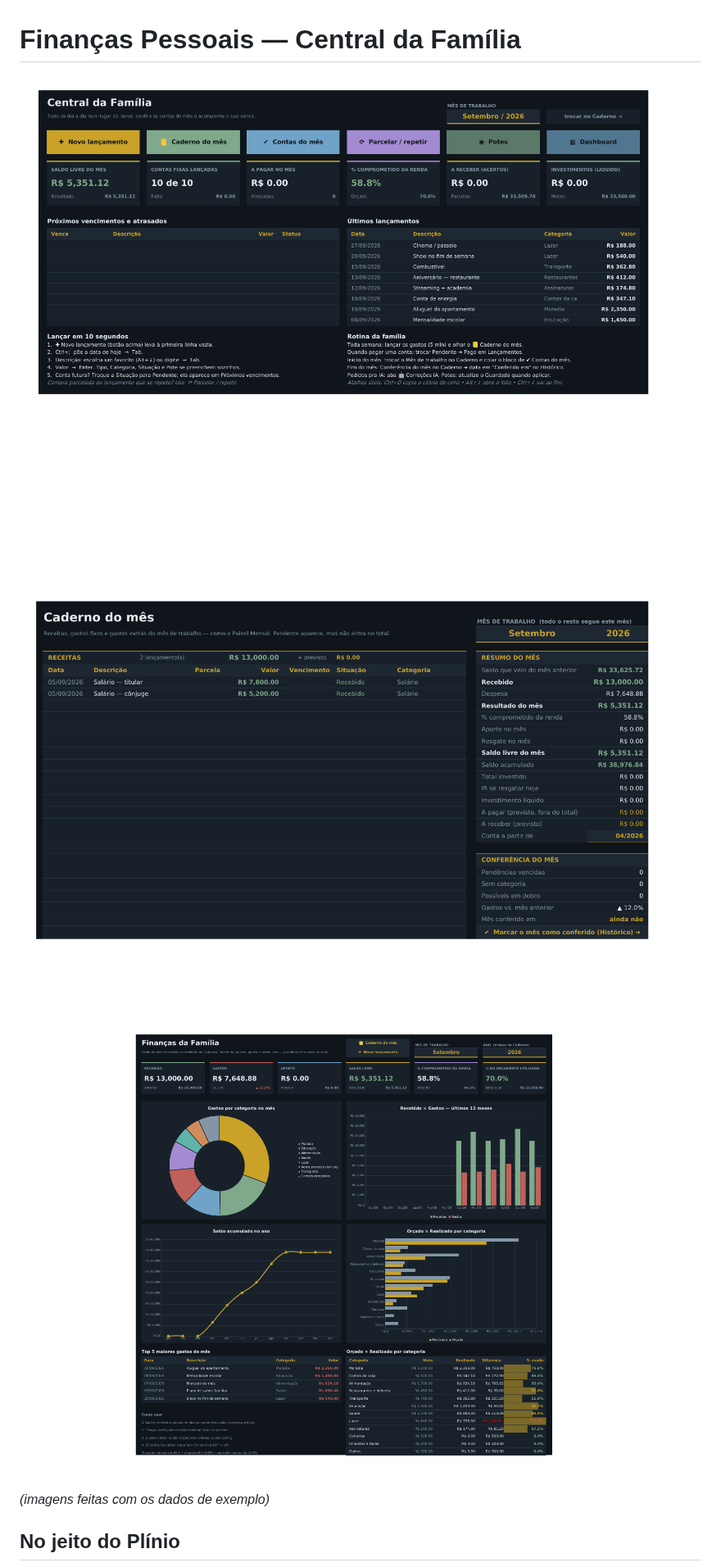
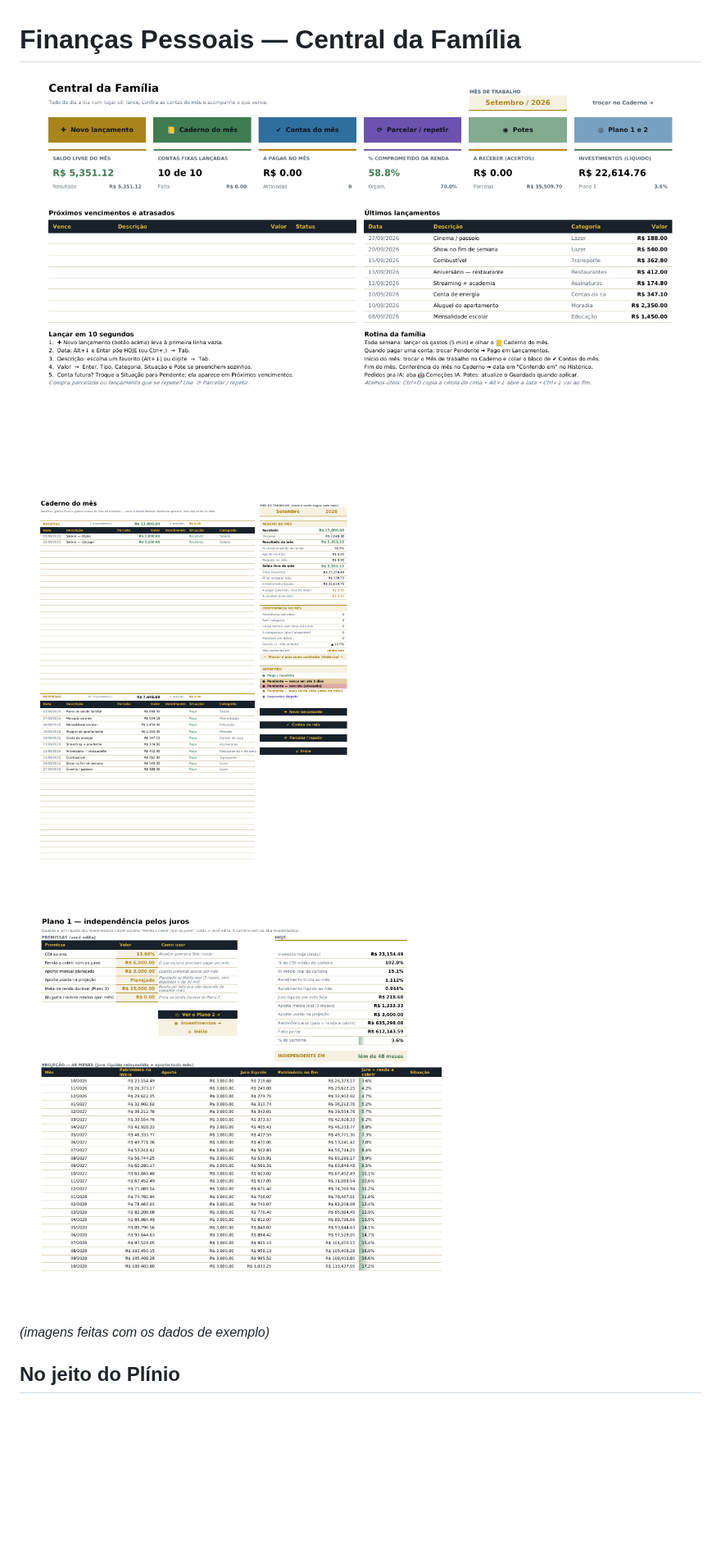
Before and after one commit to gabrielpirescav28-dotcom/financas2.0, a Markdown page: README.md, the part around one of its changes. Shown at 82% size. Rendered like a GitHub page; pictures changed too: preview_caderno.png, preview_dashboard.png (deleted), preview_inicio.png; blank space fills up the shorter version.

```diff
--- a/README.md
+++ b/README.md
@@ -4,7 +4,7 @@
 
 ![Caderno do mês](preview_caderno.png)
 
-![Dashboard](preview_dashboard.png)
+![Plano 1](preview_plano1.png)
 
 *(imagens feitas com os dados de exemplo)*
 
```
Also changed, not shown: other parts of README.md (+28 -18 lines), 2 other files.
